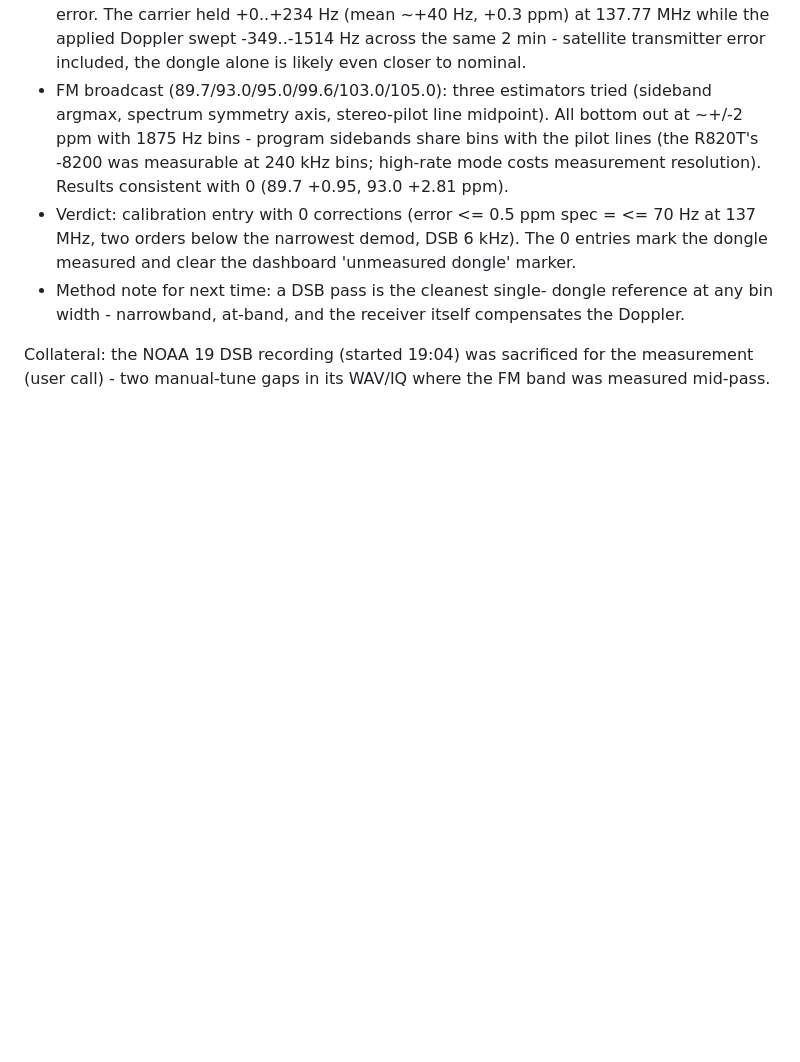
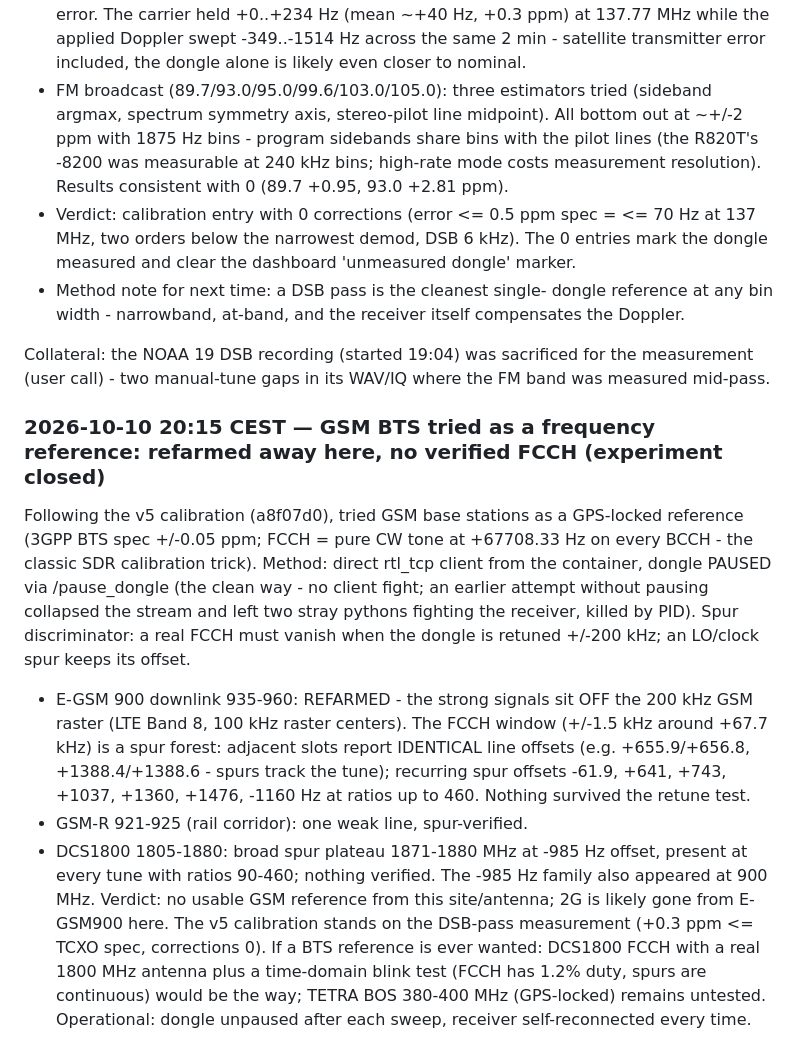
Before and after one commit to Derusi/Prawnsceiver, a Markdown page: EVENTLOG.md, the part around the change. GitHub-like rendering; blank space fills up the shorter version.

Commit message:
📚 EVENTLOG: GSM BTS as calibration reference tried and closed — E-GSM900 refarmed to LTE here, FCCH window is a spur forest, no verified carrier in 900/GSM-R/1800
Generated by Mistral Vibe.
Co-Authored-By: Mistral Vibe <vibe@mistral.ai>

```diff
--- a/EVENTLOG.md
+++ b/EVENTLOG.md
@@ -1243,3 +1243,35 @@ waterfall method, live during high-rate mode (960 kHz, 1875 Hz bins):
 Collateral: the NOAA 19 DSB recording (started 19:04) was sacrificed
 for the measurement (user call) - two manual-tune gaps in its
 WAV/IQ where the FM band was measured mid-pass.
+
+
+### 2026-10-10 20:15 CEST — GSM BTS tried as a frequency reference: refarmed away here, no verified FCCH (experiment closed)
+
+Following the v5 calibration (a8f07d0), tried GSM base stations as a
+GPS-locked reference (3GPP BTS spec +/-0.05 ppm; FCCH = pure CW tone
+at +67708.33 Hz on every BCCH - the classic SDR calibration trick).
+Method: direct rtl_tcp client from the container, dongle PAUSED via
+/pause_dongle (the clean way - no client fight; an earlier attempt
+without pausing collapsed the stream and left two stray pythons
+fighting the receiver, killed by PID). Spur discriminator: a real
+FCCH must vanish when the dongle is retuned +/-200 kHz; an LO/clock
+spur keeps its offset.
+- E-GSM 900 downlink 935-960: REFARMED - the strong signals sit OFF
+  the 200 kHz GSM raster (LTE Band 8, 100 kHz raster centers). The
+  FCCH window (+/-1.5 kHz around +67.7 kHz) is a spur forest:
+  adjacent slots report IDENTICAL line offsets (e.g. +655.9/+656.8,
+  +1388.4/+1388.6 - spurs track the tune); recurring spur offsets
+  -61.9, +641, +743, +1037, +1360, +1476, -1160 Hz at ratios up
+  to 460. Nothing survived the retune test.
+- GSM-R 921-925 (rail corridor): one weak line, spur-verified.
+- DCS1800 1805-1880: broad spur plateau 1871-1880 MHz at -985 Hz
+  offset, present at every tune with ratios 90-460; nothing
+  verified. The -985 Hz family also appeared at 900 MHz.
+Verdict: no usable GSM reference from this site/antenna; 2G is
+likely gone from E-GSM900 here. The v5 calibration stands on the
+DSB-pass measurement (+0.3 ppm <= TCXO spec, corrections 0).
+If a BTS reference is ever wanted: DCS1800 FCCH with a real 1800
+MHz antenna plus a time-domain blink test (FCCH has 1.2% duty,
+spurs are continuous) would be the way; TETRA BOS 380-400 MHz
+(GPS-locked) remains untested. Operational: dongle unpaused after
+each sweep, receiver self-reconnected every time.
```
